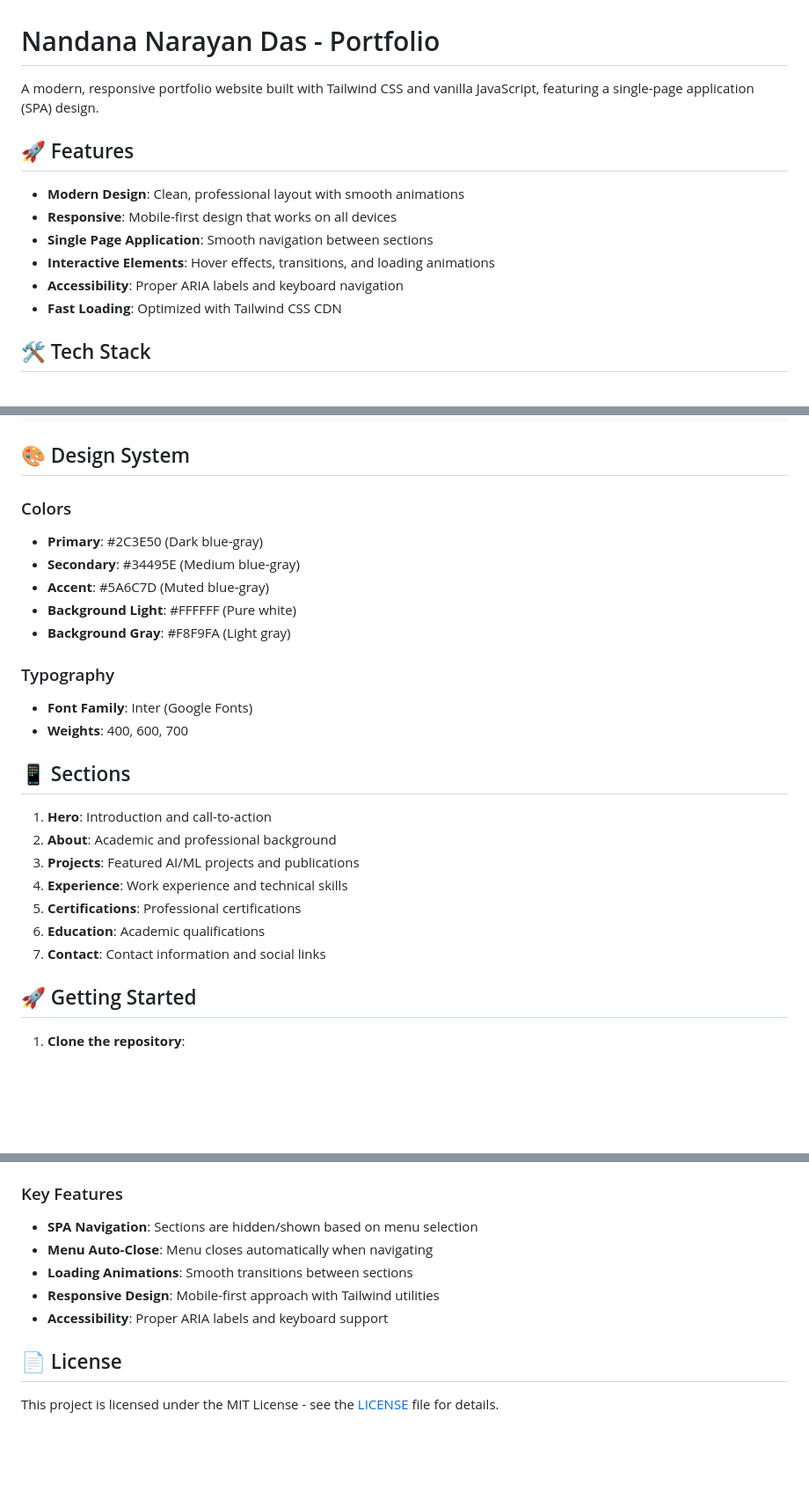
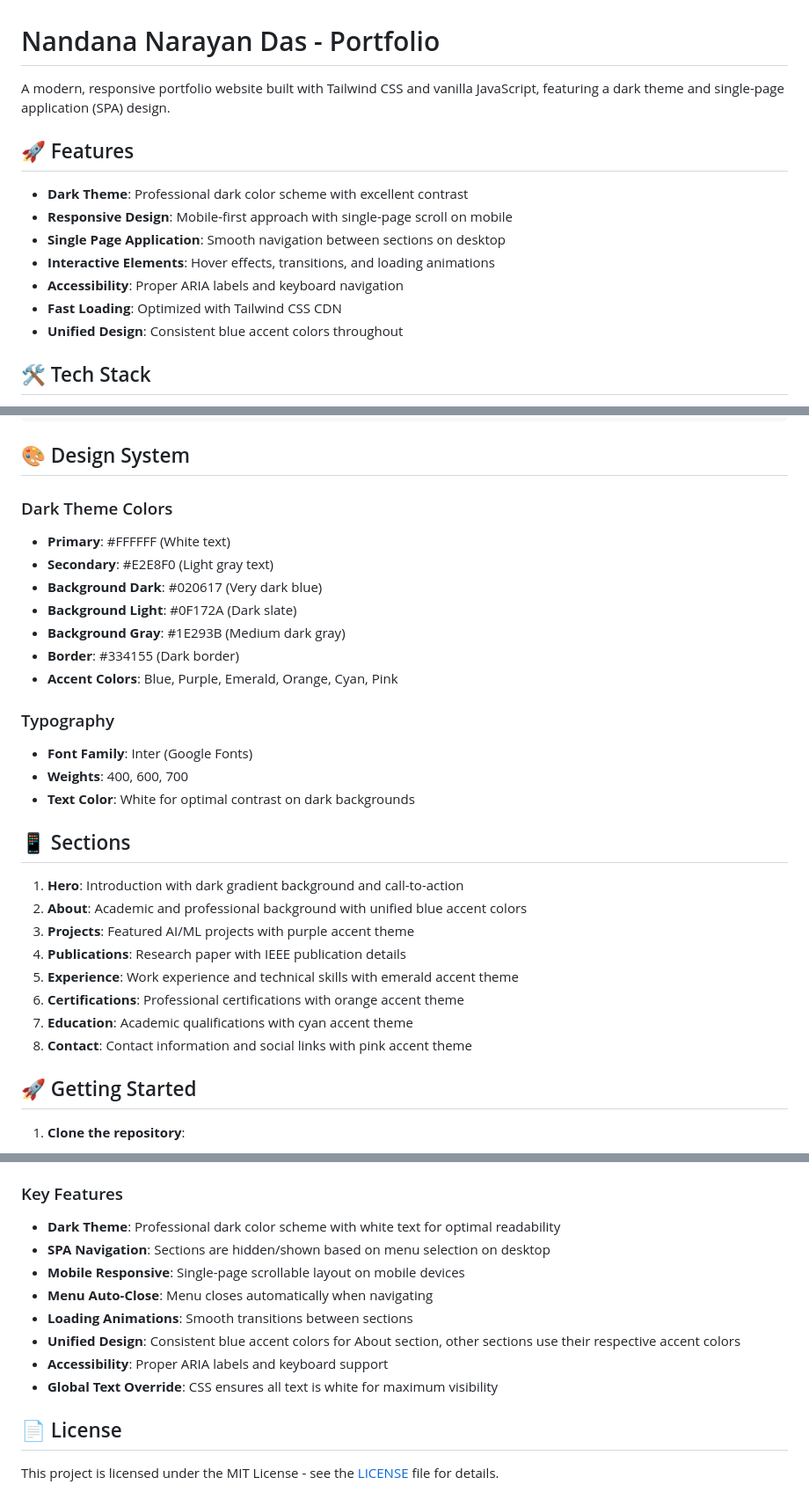
Before and after one commit to nandana-das/nandana-das.github.io, a Markdown page: README.md, 3 parts joined by grey strips. Shown: that part at 88% size. Drawn GitHub-style; blank space fills up the shorter version.

```diff
--- a/README.md
+++ b/README.md
@@ -1,15 +1,16 @@
 # Nandana Narayan Das - Portfolio
 
-A modern, responsive portfolio website built with Tailwind CSS and vanilla JavaScript, featuring a single-page application (SPA) design.
+A modern, responsive portfolio website built with Tailwind CSS and vanilla JavaScript, featuring a dark theme and single-page application (SPA) design.
 
 ## 🚀 Features
 
-- **Modern Design**: Clean, professional layout with smooth animations
-- **Responsive**: Mobile-first design that works on all devices
-- **Single Page Application**: Smooth navigation between sections
+- **Dark Theme**: Professional dark color scheme with excellent contrast
+- **Responsive Design**: Mobile-first approach with single-page scroll on mobile
+- **Single Page Application**: Smooth navigation between sections on desktop
 - **Interactive Elements**: Hover effects, transitions, and loading animations
 - **Accessibility**: Proper ARIA labels and keyboard navigation
 - **Fast Loading**: Optimized with Tailwind CSS CDN
+- **Unified Design**: Consistent blue accent colors throughout
 
 ## 🛠️ Tech Stack
 
@@ -35,26 +36,30 @@ nandana-das.github.io/
 
 ## 🎨 Design System
 
-### Colors
-- **Primary**: #2C3E50 (Dark blue-gray)
-- **Secondary**: #34495E (Medium blue-gray)
-- **Accent**: #5A6C7D (Muted blue-gray)
-- **Background Light**: #FFFFFF (Pure white)
-- **Background Gray**: #F8F9FA (Light gray)
+### Dark Theme Colors
+- **Primary**: #FFFFFF (White text)
+- **Secondary**: #E2E8F0 (Light gray text)
+- **Background Dark**: #020617 (Very dark blue)
+- **Background Light**: #0F172A (Dark slate)
+- **Background Gray**: #1E293B (Medium dark gray)
+- **Border**: #334155 (Dark border)
+- **Accent Colors**: Blue, Purple, Emerald, Orange, Cyan, Pink
 
 ### Typography
 - **Font Family**: Inter (Google Fonts)
 - **Weights**: 400, 600, 700
+- **Text Color**: White for optimal contrast on dark backgrounds
 
 ## 📱 Sections
 
-1. **Hero**: Introduction and call-to-action
-2. **About**: Academic and professional background
-3. **Projects**: Featured AI/ML projects and publications
-4. **Experience**: Work experience and technical skills
-5. **Certifications**: Professional certifications
-6. **Education**: Academic qualifications
-7. **Contact**: Contact information and social links
+1. **Hero**: Introduction with dark gradient background and call-to-action
+2. **About**: Academic and professional background with unified blue accent colors
+3. **Projects**: Featured AI/ML projects with purple accent theme
+4. **Publications**: Research paper with IEEE publication details
+5. **Experience**: Work experience and technical skills with emerald accent theme
+6. **Certifications**: Professional certifications with orange accent theme
+7. **Education**: Academic qualifications with cyan accent theme
+8. **Contact**: Contact information and social links with pink accent theme
 
 ## 🚀 Getting Started
 
@@ -84,11 +89,14 @@ nandana-das.github.io/
 
 ### Key Features
 
-- **SPA Navigation**: Sections are hidden/shown based on menu selection
+- **Dark Theme**: Professional dark color scheme with white text for optimal readability
+- **SPA Navigation**: Sections are hidden/shown based on menu selection on desktop
+- **Mobile Responsive**: Single-page scrollable layout on mobile devices
 - **Menu Auto-Close**: Menu closes automatically when navigating
 - **Loading Animations**: Smooth transitions between sections
-- **Responsive Design**: Mobile-first approach with Tailwind utilities
+- **Unified Design**: Consistent blue accent colors for About section, other sections use their respective accent colors
 - **Accessibility**: Proper ARIA labels and keyboard support
+- **Global Text Override**: CSS ensures all text is white for maximum visibility
 
 ## 📄 License
 
```
Also changed, not shown: other parts of README.md (+0 -1 lines).
